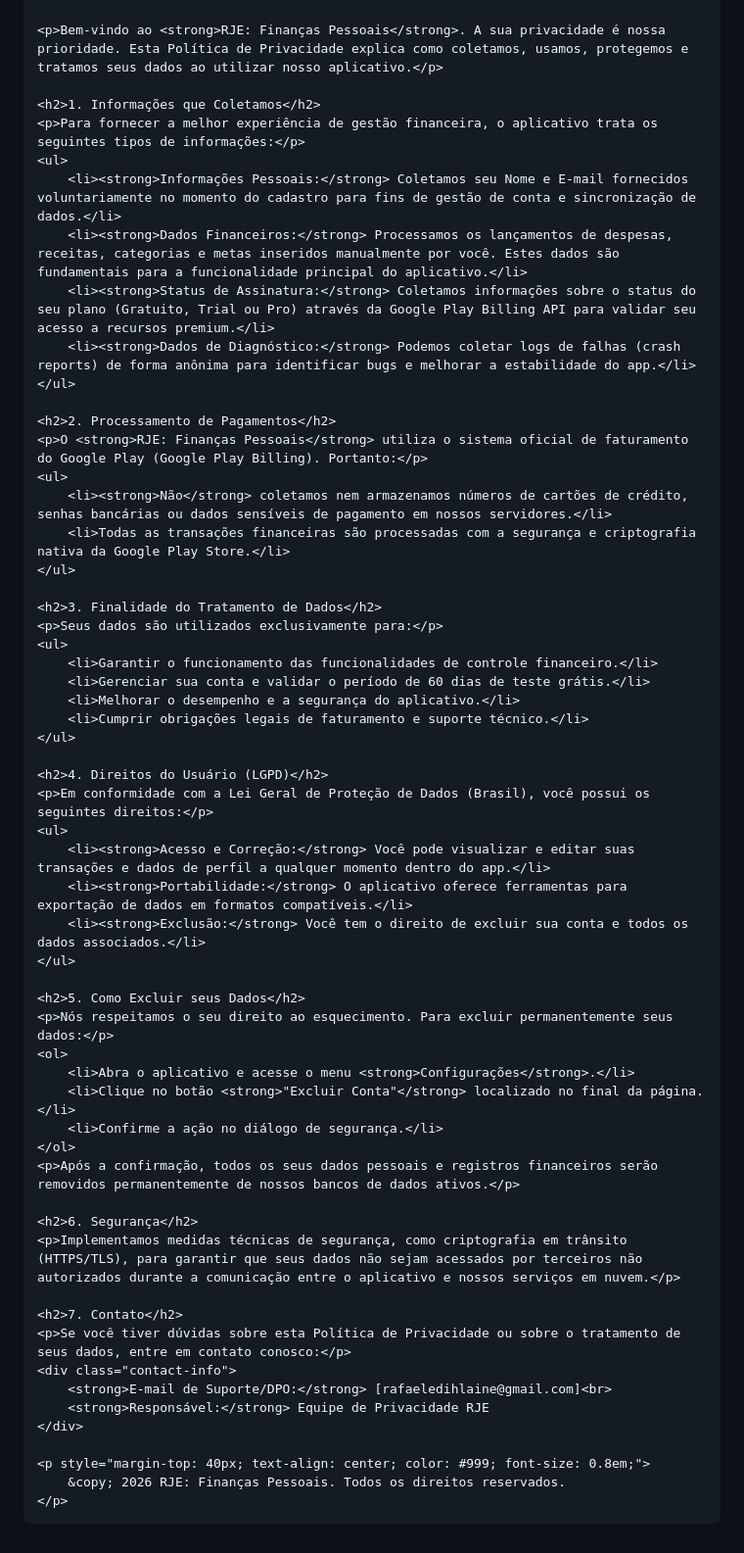
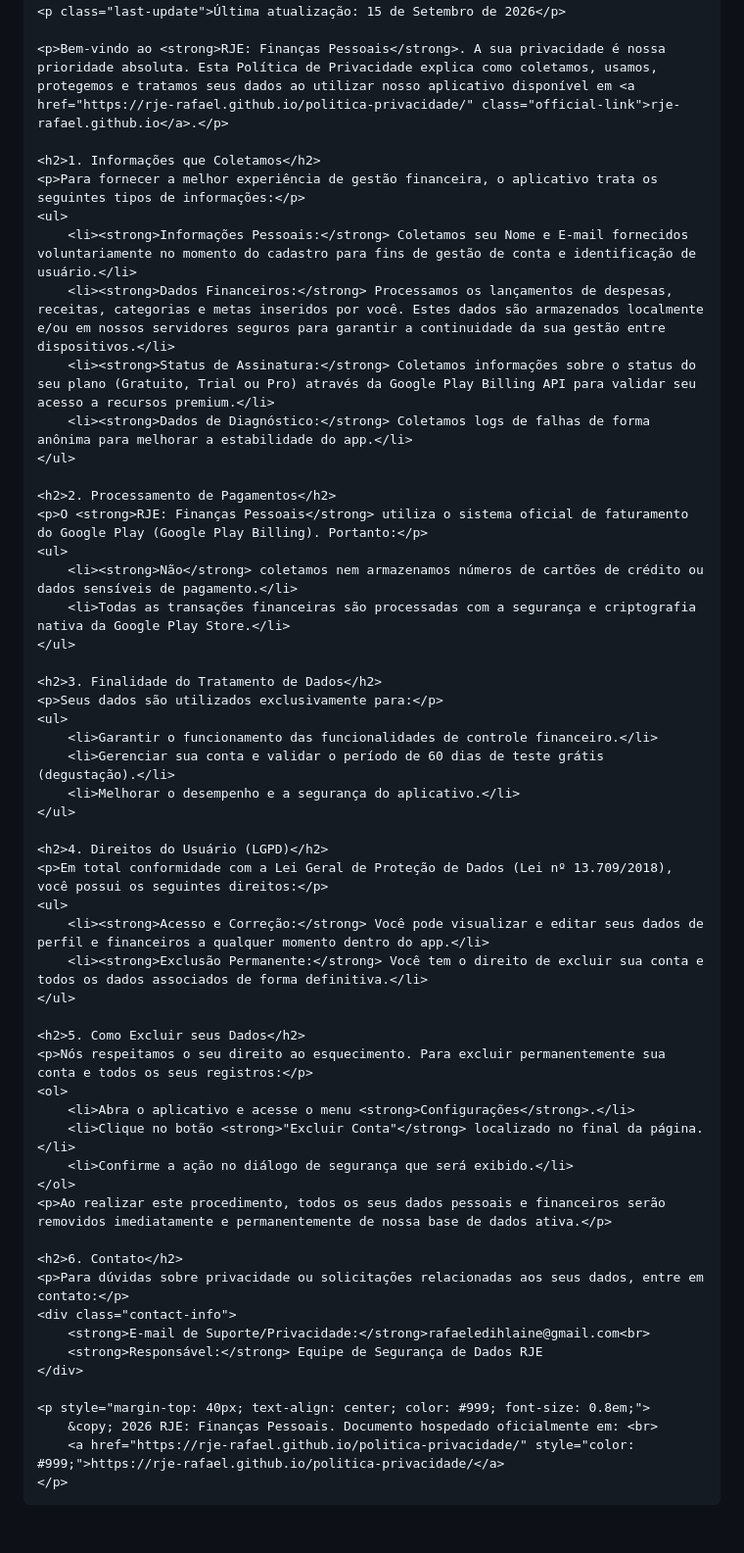
Before and after one commit to RJE-Rafael/politica-privacidade, a Markdown page: README.md, the part around the change. Shown at 98% size. Drawn GitHub-style.

```diff
--- a/README.md
+++ b/README.md
@@ -9,10 +9,11 @@
         h1 { color: #1a73e8; border-bottom: 2px solid #1a73e8; padding-bottom: 10px; }
         h2 { color: #202124; margin-top: 30px; }
         p { margin-bottom: 15px; }
-        ul { margin-bottom: 15px; padding-left: 20px; }
+        ul, ol { margin-bottom: 15px; padding-left: 20px; }
         li { margin-bottom: 8px; }
         .contact-info { background: #e8f0fe; padding: 15px; border-radius: 8px; border-left: 5px solid #1a73e8; }
         .last-update { font-style: italic; color: #666; font-size: 0.9em; }
+        .official-link { color: #1a73e8; text-decoration: none; font-weight: bold; }
     </style>
 </head>
 <body>
@@ -20,21 +21,21 @@
     <h1>Política de Privacidade</h1>
     <p class="last-update">Última atualização: 15 de Setembro de 2026</p>
 
-    <p>Bem-vindo ao <strong>RJE: Finanças Pessoais</strong>. A sua privacidade é nossa prioridade. Esta Política de Privacidade explica como coletamos, usamos, protegemos e tratamos seus dados ao utilizar nosso aplicativo.</p>
+    <p>Bem-vindo ao <strong>RJE: Finanças Pessoais</strong>. A sua privacidade é nossa prioridade absoluta. Esta Política de Privacidade explica como coletamos, usamos, protegemos e tratamos seus dados ao utilizar nosso aplicativo disponível em <a href="https://rje-rafael.github.io/politica-privacidade/" class="official-link">rje-rafael.github.io</a>.</p>
 
     <h2>1. Informações que Coletamos</h2>
     <p>Para fornecer a melhor experiência de gestão financeira, o aplicativo trata os seguintes tipos de informações:</p>
     <ul>
-        <li><strong>Informações Pessoais:</strong> Coletamos seu Nome e E-mail fornecidos voluntariamente no momento do cadastro para fins de gestão de conta e sincronização de dados.</li>
-        <li><strong>Dados Financeiros:</strong> Processamos os lançamentos de despesas, receitas, categorias e metas inseridos manualmente por você. Estes dados são fundamentais para a funcionalidade principal do aplicativo.</li>
+        <li><strong>Informações Pessoais:</strong> Coletamos seu Nome e E-mail fornecidos voluntariamente no momento do cadastro para fins de gestão de conta e identificação de usuário.</li>
+        <li><strong>Dados Financeiros:</strong> Processamos os lançamentos de despesas, receitas, categorias e metas inseridos por você. Estes dados são armazenados localmente e/ou em nossos servidores seguros para garantir a continuidade da sua gestão entre dispositivos.</li>
         <li><strong>Status de Assinatura:</strong> Coletamos informações sobre o status do seu plano (Gratuito, Trial ou Pro) através da Google Play Billing API para validar seu acesso a recursos premium.</li>
-        <li><strong>Dados de Diagnóstico:</strong> Podemos coletar logs de falhas (crash reports) de forma anônima para identificar bugs e melhorar a estabilidade do app.</li>
+        <li><strong>Dados de Diagnóstico:</strong> Coletamos logs de falhas de forma anônima para melhorar a estabilidade do app.</li>
     </ul>
 
     <h2>2. Processamento de Pagamentos</h2>
     <p>O <strong>RJE: Finanças Pessoais</strong> utiliza o sistema oficial de faturamento do Google Play (Google Play Billing). Portanto:</p>
     <ul>
-        <li><strong>Não</strong> coletamos nem armazenamos números de cartões de crédito, senhas bancárias ou dados sensíveis de pagamento em nossos servidores.</li>
+        <li><strong>Não</strong> coletamos nem armazenamos números de cartões de crédito ou dados sensíveis de pagamento.</li>
         <li>Todas as transações financeiras são processadas com a segurança e criptografia nativa da Google Play Store.</li>
     </ul>
 
@@ -42,40 +43,36 @@
     <p>Seus dados são utilizados exclusivamente para:</p>
     <ul>
         <li>Garantir o funcionamento das funcionalidades de controle financeiro.</li>
-        <li>Gerenciar sua conta e validar o período de 60 dias de teste grátis.</li>
+        <li>Gerenciar sua conta e validar o período de 60 dias de teste grátis (degustação).</li>
         <li>Melhorar o desempenho e a segurança do aplicativo.</li>
-        <li>Cumprir obrigações legais de faturamento e suporte técnico.</li>
     </ul>
 
     <h2>4. Direitos do Usuário (LGPD)</h2>
-    <p>Em conformidade com a Lei Geral de Proteção de Dados (Brasil), você possui os seguintes direitos:</p>
+    <p>Em total conformidade com a Lei Geral de Proteção de Dados (Lei nº 13.709/2018), você possui os seguintes direitos:</p>
     <ul>
-        <li><strong>Acesso e Correção:</strong> Você pode visualizar e editar suas transações e dados de perfil a qualquer momento dentro do app.</li>
-        <li><strong>Portabilidade:</strong> O aplicativo oferece ferramentas para exportação de dados em formatos compatíveis.</li>
-        <li><strong>Exclusão:</strong> Você tem o direito de excluir sua conta e todos os dados associados.</li>
+        <li><strong>Acesso e Correção:</strong> Você pode visualizar e editar seus dados de perfil e financeiros a qualquer momento dentro do app.</li>
+        <li><strong>Exclusão Permanente:</strong> Você tem o direito de excluir sua conta e todos os dados associados de forma definitiva.</li>
     </ul>
 
     <h2>5. Como Excluir seus Dados</h2>
-    <p>Nós respeitamos o seu direito ao esquecimento. Para excluir permanentemente seus dados:</p>
+    <p>Nós respeitamos o seu direito ao esquecimento. Para excluir permanentemente sua conta e todos os seus registros:</p>
     <ol>
         <li>Abra o aplicativo e acesse o menu <strong>Configurações</strong>.</li>
         <li>Clique no botão <strong>"Excluir Conta"</strong> localizado no final da página.</li>
-        <li>Confirme a ação no diálogo de segurança.</li>
+        <li>Confirme a ação no diálogo de segurança que será exibido.</li>
     </ol>
-    <p>Após a confirmação, todos os seus dados pessoais e registros financeiros serão removidos permanentemente de nossos bancos de dados ativos.</p>
+    <p>Ao realizar este procedimento, todos os seus dados pessoais e financeiros serão removidos imediatamente e permanentemente de nossa base de dados ativa.</p>
 
-    <h2>6. Segurança</h2>
-    <p>Implementamos medidas técnicas de segurança, como criptografia em trânsito (HTTPS/TLS), para garantir que seus dados não sejam acessados por terceiros não autorizados durante a comunicação entre o aplicativo e nossos serviços em nuvem.</p>
-
-    <h2>7. Contato</h2>
-    <p>Se você tiver dúvidas sobre esta Política de Privacidade ou sobre o tratamento de seus dados, entre em contato conosco:</p>
+    <h2>6. Contato</h2>
+    <p>Para dúvidas sobre privacidade ou solicitações relacionadas aos seus dados, entre em contato:</p>
     <div class="contact-info">
-        <strong>E-mail de Suporte/DPO:</strong> [rafaeledihlaine@gmail.com]<br>
-        <strong>Responsável:</strong> Equipe de Privacidade RJE
+        <strong>E-mail de Suporte/Privacidade:</strong>rafaeledihlaine@gmail.com<br>
+        <strong>Responsável:</strong> Equipe de Segurança de Dados RJE
     </div>
 
     <p style="margin-top: 40px; text-align: center; color: #999; font-size: 0.8em;">
-        &copy; 2026 RJE: Finanças Pessoais. Todos os direitos reservados.
+        &copy; 2026 RJE: Finanças Pessoais. Documento hospedado oficialmente em: <br>
+        <a href="https://rje-rafael.github.io/politica-privacidade/" style="color: #999;">https://rje-rafael.github.io/politica-privacidade/</a>
     </p>
 
 </body>
```
